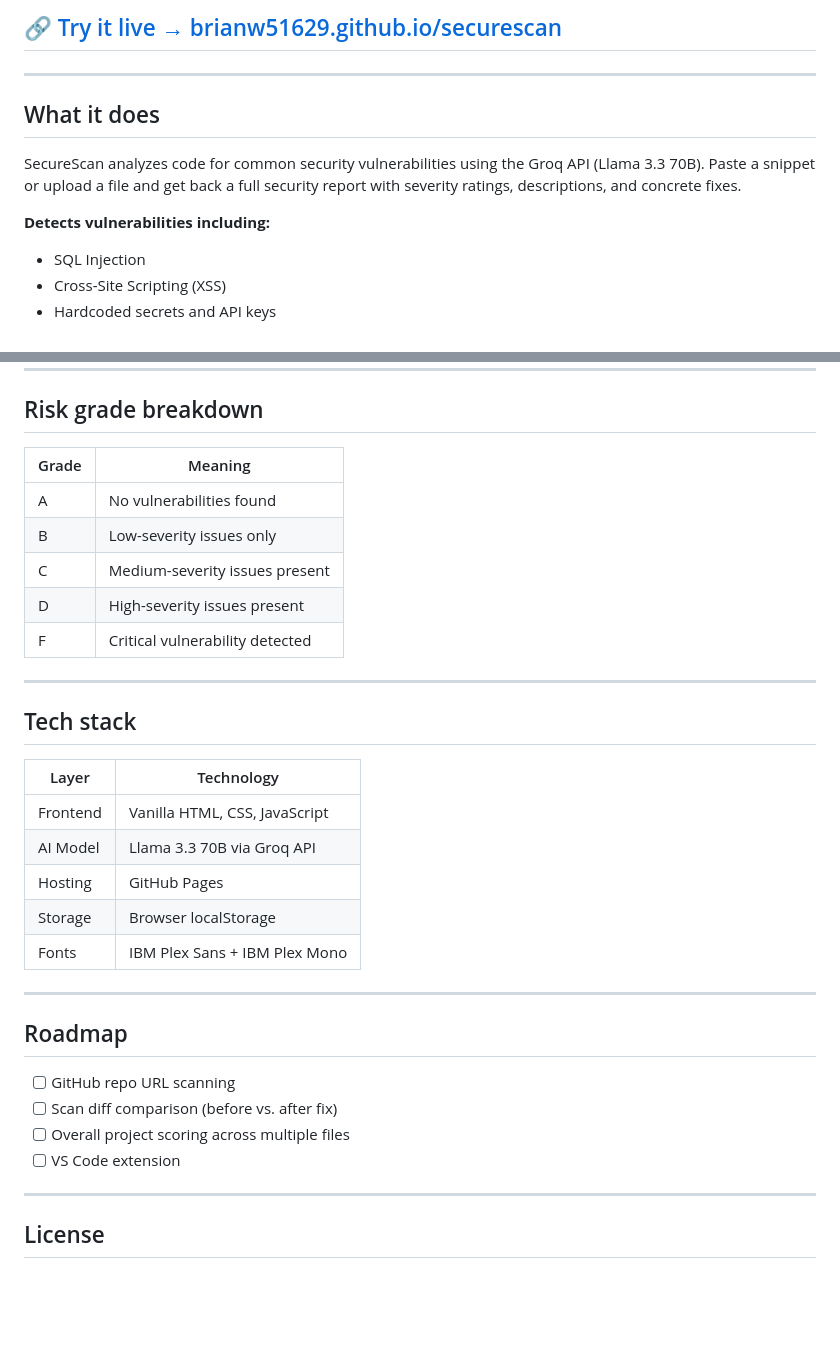
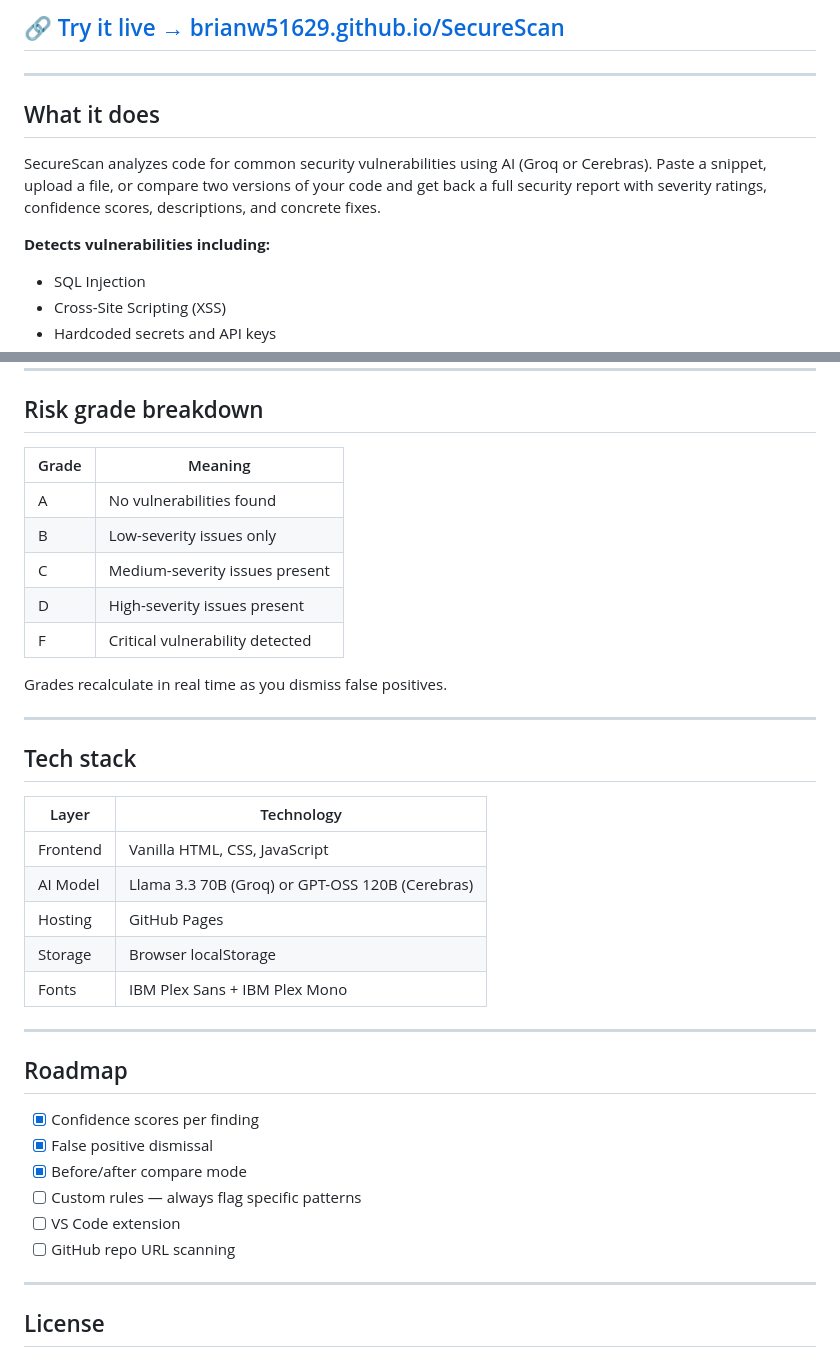
Before and after one commit to brianw51629/SecureScan, a Markdown page: README.md, 2 parts joined by grey strips. GitHub-like rendering; blank space fills up the shorter version.

```diff
--- a/README.md
+++ b/README.md
@@ -6,13 +6,14 @@ An AI-powered code security reviewer that scans your code for vulnerabilities, r
 
-## 🔗 [Try it live → brianw51629.github.io/securescan](https://brianw51629.github.io/SecureScan)
+## 🔗 [Try it live → brianw51629.github.io/SecureScan](https://brianw51629.github.io/SecureScan)
 
 ---
 
 ## What it does
 
-SecureScan analyzes code for common security vulnerabilities using the Groq API (Llama 3.3 70B). Paste a snippet or upload a file and get back a full security report with severity ratings, descriptions, and concrete fixes.
+SecureScan analyzes code for common security vulnerabilities using AI (Groq or Cerebras). Paste a snippet, upload a file, or compare two versions of your code and get back a full security report with severity ratings, confidence scores, descriptions, and concrete fixes.
 
 **Detects vulnerabilities including:**
+
 - SQL Injection
 - Cross-Site Scripting (XSS)
 - Hardcoded secrets and API keys
@@ -77,34 +102,38 @@ SecureScan will flag it as **CRITICAL**, explain why it's dangerous, and show yo
 
 ## Risk grade breakdown
 
-| Grade | Meaning |
-|-------|---------|
-| A | No vulnerabilities found |
-| B | Low-severity issues only |
-| C | Medium-severity issues present |
-| D | High-severity issues present |
-| F | Critical vulnerability detected |
+| Grade | Meaning                         |
+| ----- | ------------------------------- |
+| A     | No vulnerabilities found        |
+| B     | Low-severity issues only        |
+| C     | Medium-severity issues present  |
+| D     | High-severity issues present    |
+| F     | Critical vulnerability detected |
+
+Grades recalculate in real time as you dismiss false positives.
 
 ---
 
 ## Tech stack
 
-| Layer | Technology |
-|-------|-----------|
-| Frontend | Vanilla HTML, CSS, JavaScript |
-| AI Model | Llama 3.3 70B via Groq API |
-| Hosting | GitHub Pages |
-| Storage | Browser localStorage |
-| Fonts | IBM Plex Sans + IBM Plex Mono |
+| Layer    | Technology                                      |
+| -------- | ----------------------------------------------- |
+| Frontend | Vanilla HTML, CSS, JavaScript                   |
+| AI Model | Llama 3.3 70B (Groq) or GPT-OSS 120B (Cerebras) |
+| Hosting  | GitHub Pages                                    |
+| Storage  | Browser localStorage                            |
+| Fonts    | IBM Plex Sans + IBM Plex Mono                   |
 
 ---
 
 ## Roadmap
 
+- [x] Confidence scores per finding
+- [x] False positive dismissal
+- [x] Before/after compare mode
+- [ ] Custom rules — always flag specific patterns
+- [ ] VS Code extension
 - [ ] GitHub repo URL scanning
-- [ ] Scan diff comparison (before vs. after fix)
-- [ ] Overall project scoring across multiple files
-- [ ] VS Code extension
 
 ---
 
```
Also changed, not shown: other parts of README.md (+34 -10 lines).
